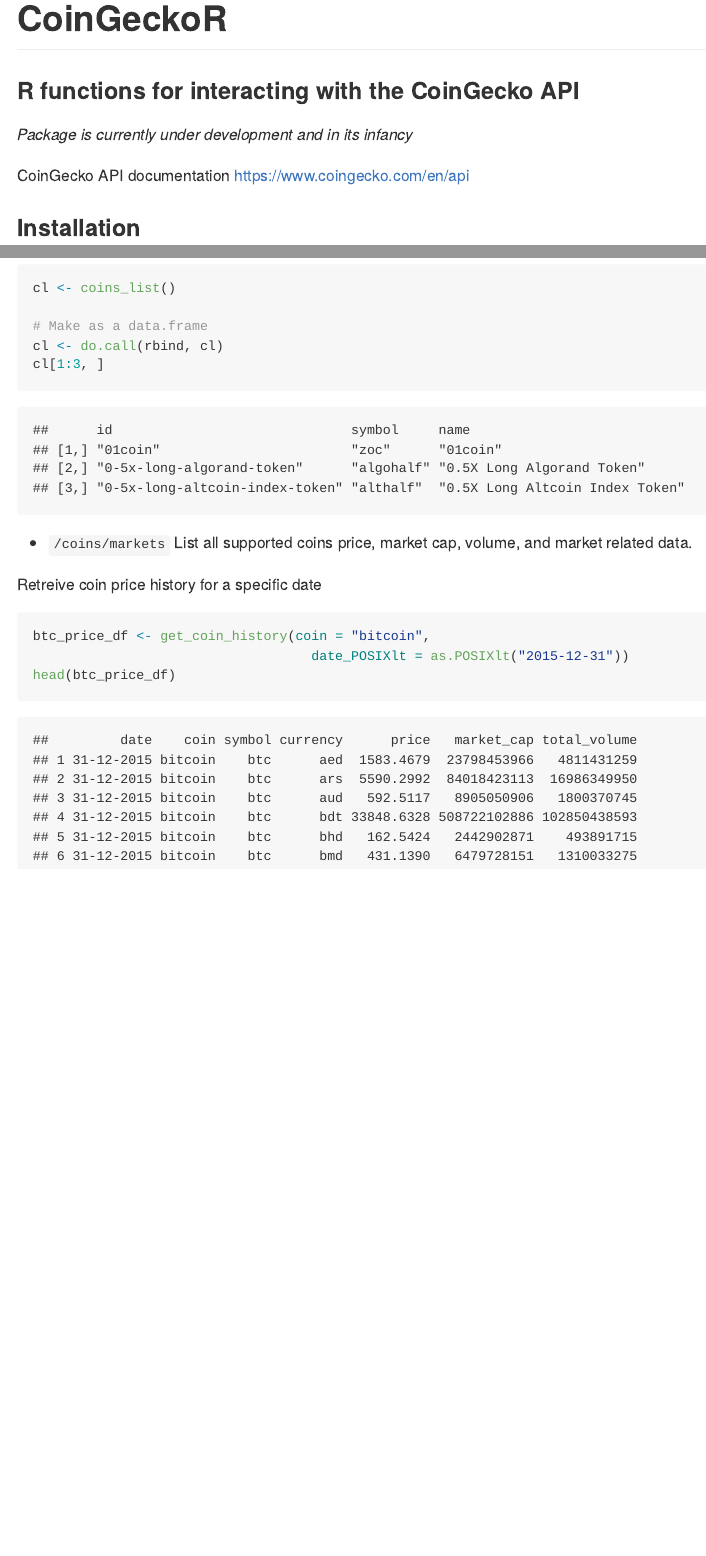
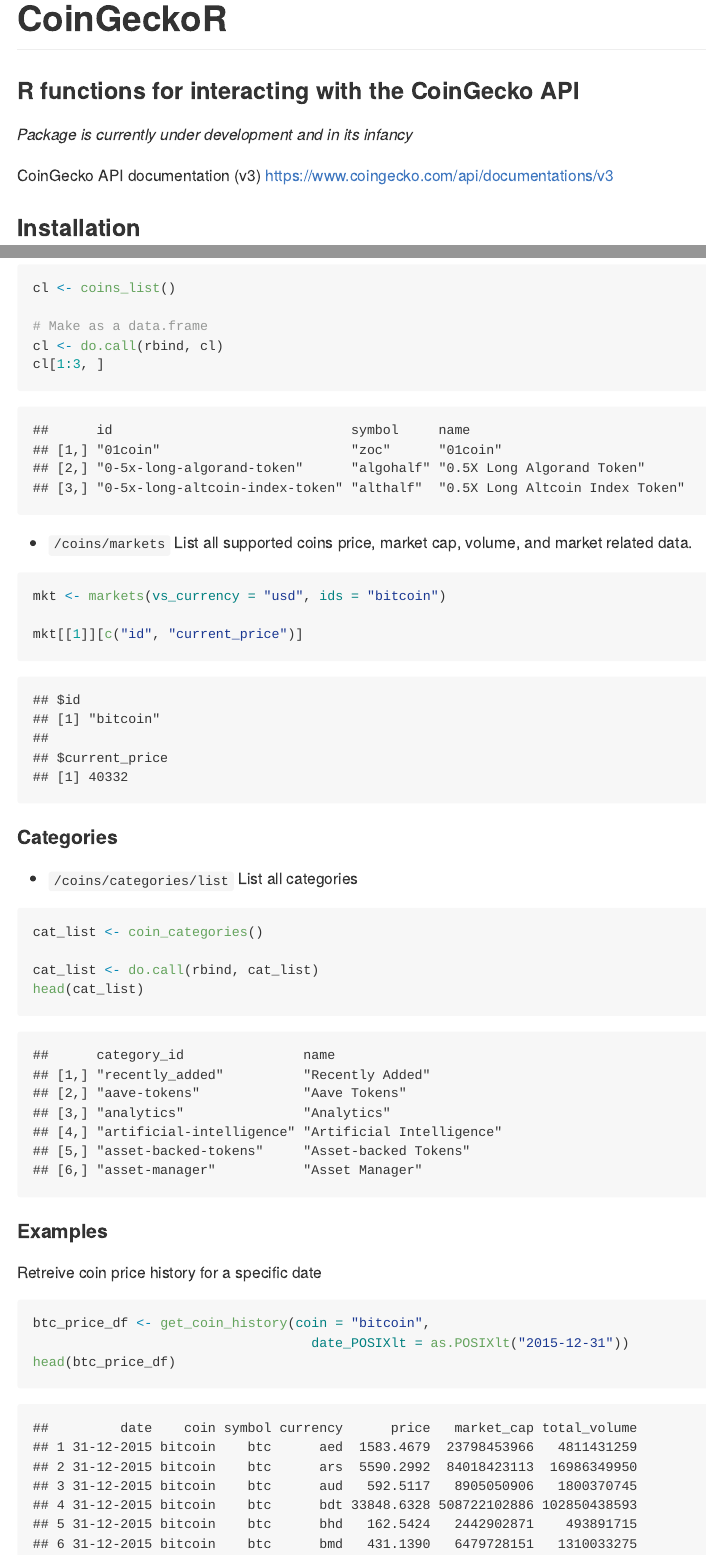
Before and after one commit to SamBuckberry/CoinGeckoR, an R Markdown document (README.Rmd): the page in a window 1100 px wide, from its top, and a second part further down, joined at a grey line. The pictures show the output file README.md that the author committed with the source, drawn offline in the style of GitHub.

Commit message:
add examples of new functions

````diff
--- a/README.Rmd
+++ b/README.Rmd
@@ -7,8 +7,8 @@
 
 *Package is currently under development and in its infancy*
 
-CoinGecko API documentation
-https://www.coingecko.com/en/api
+CoinGecko API documentation (v3)
+https://www.coingecko.com/api/documentations/v3
 
 ### Installation
 
@@ -80,14 +80,25 @@
 - `/coins/markets`
 List all supported coins price, market cap, volume, and market related data.
 ```{r}
+mkt <- markets(vs_currency = "usd", ids = "bitcoin")
 
-
+mkt[[1]][c("id", "current_price")]
 ```
 
 
+#### Categories
+
+- `/coins/categories/list`
+List all categories
+```{r}
+cat_list <- coin_categories()
+
+cat_list <- do.call(rbind, cat_list)
+head(cat_list)
+```
 
 
-
+#### Examples
 Retreive coin price history for a specific date
 ```{r}
 btc_price_df <- get_coin_history(coin = "bitcoin",
````
Also changed, not shown: README.md.
